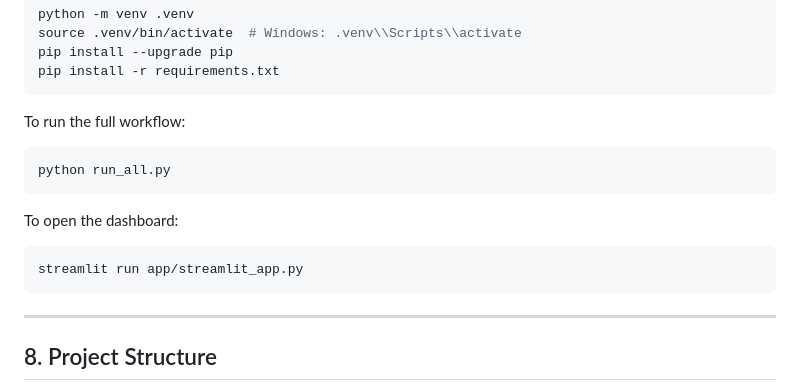
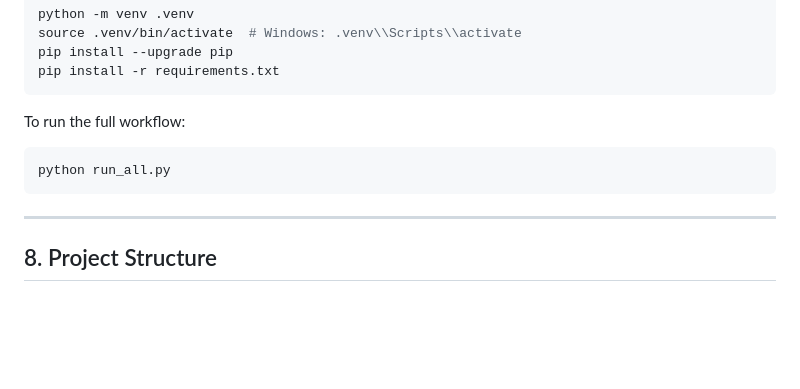
Before and after one commit to peter-adepoju/data-science-portfolio-projects, a Markdown page: credit-scoring-unbanked-mobile-money/README.md, the part around the change. Drawn GitHub-style; blank space fills up the shorter version.

````diff
--- a/credit-scoring-unbanked-mobile-money/README.md
+++ b/credit-scoring-unbanked-mobile-money/README.md
@@ -210,12 +210,6 @@ To run the full workflow:
 python run_all.py
 ```
 
-To open the dashboard:
-
-```bash
-streamlit run app/streamlit_app.py
-```
-
 ---
 
 ## 8. Project Structure
````
